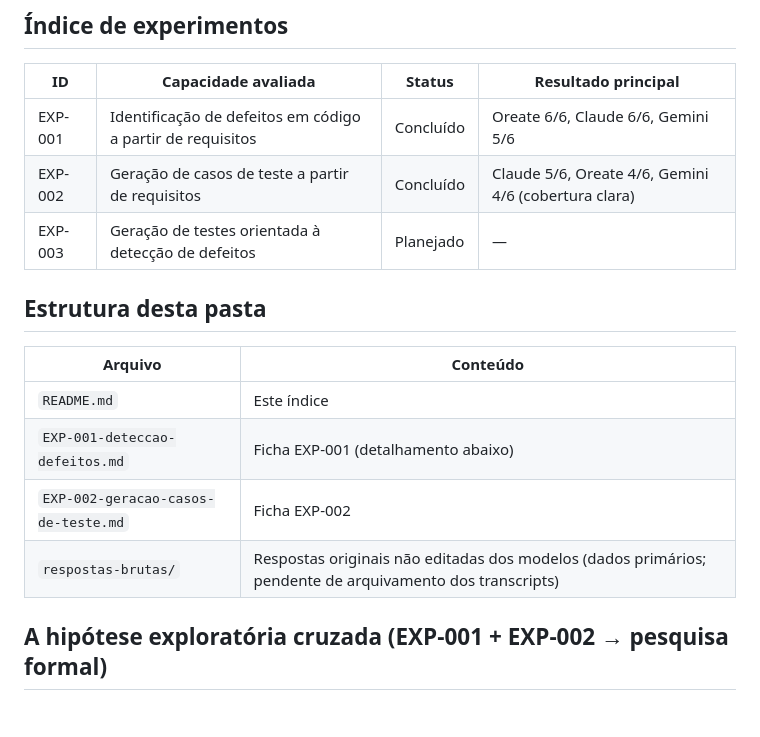
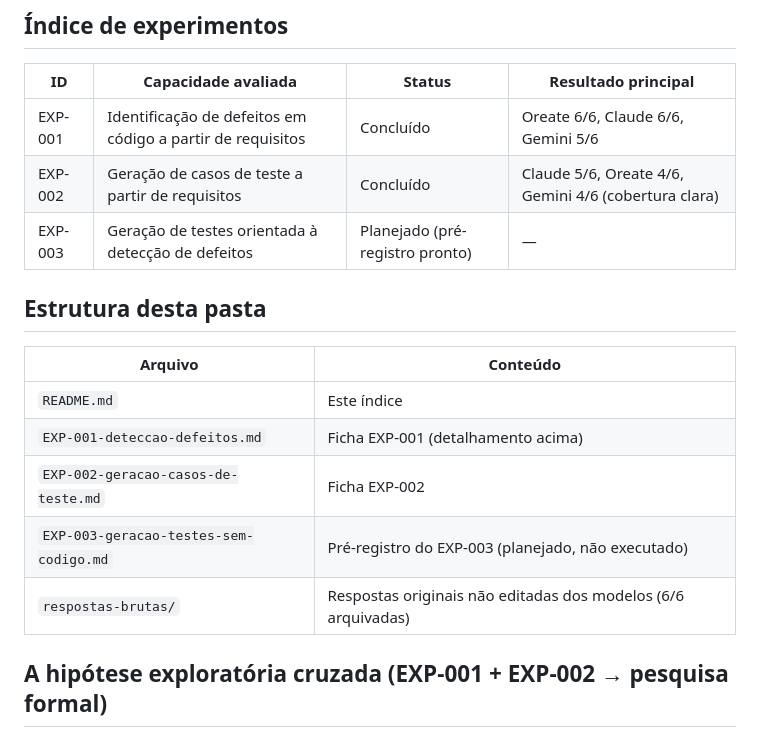
Before and after one commit to Marquezbertin/qa-exercicios-praticos, a Markdown page: pesquisa/laboratorio-exploratorio/README.md, the part around the change. GitHub-like rendering; blank space fills up the shorter version.

Commit message:
EXP-003: pre-registro do protocolo (geracao de testes sem codigo, condicoes C1-C4, HE1-3, riscos)

```diff
--- a/pesquisa/laboratorio-exploratorio/README.md
+++ b/pesquisa/laboratorio-exploratorio/README.md
@@ -32,16 +32,17 @@ Os dados do laboratório **não** entram na matriz de defeitos nem nas estatíst
 |---|---|---|---|
 | EXP-001 | Identificação de defeitos em código a partir de requisitos | Concluído | Oreate 6/6, Claude 6/6, Gemini 5/6 |
 | EXP-002 | Geração de casos de teste a partir de requisitos | Concluído | Claude 5/6, Oreate 4/6, Gemini 4/6 (cobertura clara) |
-| EXP-003 | Geração de testes orientada à detecção de defeitos | Planejado | — |
+| EXP-003 | Geração de testes orientada à detecção de defeitos | Planejado (pré-registro pronto) | — |
 
 ## Estrutura desta pasta
 
 | Arquivo | Conteúdo |
 |---|---|
 | `README.md` | Este índice |
-| `EXP-001-deteccao-defeitos.md` | Ficha EXP-001 (detalhamento abaixo) |
+| `EXP-001-deteccao-defeitos.md` | Ficha EXP-001 (detalhamento acima) |
 | `EXP-002-geracao-casos-de-teste.md` | Ficha EXP-002 |
-| `respostas-brutas/` | Respostas originais não editadas dos modelos (dados primários; pendente de arquivamento dos transcripts) |
+| `EXP-003-geracao-testes-sem-codigo.md` | Pré-registro do EXP-003 (planejado, não executado) |
+| `respostas-brutas/` | Respostas originais não editadas dos modelos (6/6 arquivadas) |
 
 ## A hipótese exploratória cruzada (EXP-001 + EXP-002 → pesquisa formal)
 
```
Also changed, not shown: pesquisa/laboratorio-exploratorio/EXP-003-geracao-testes-sem-codigo.md (added, +108 -0 lines), 1 other file.
